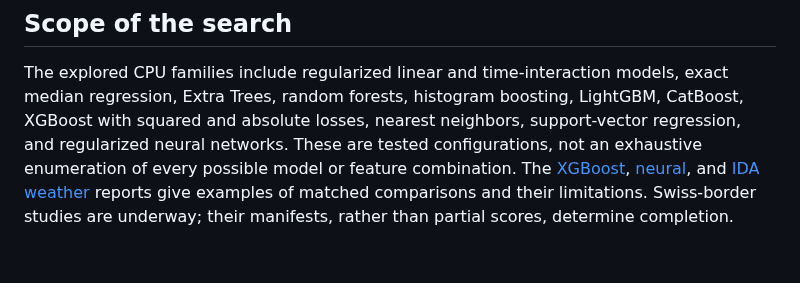
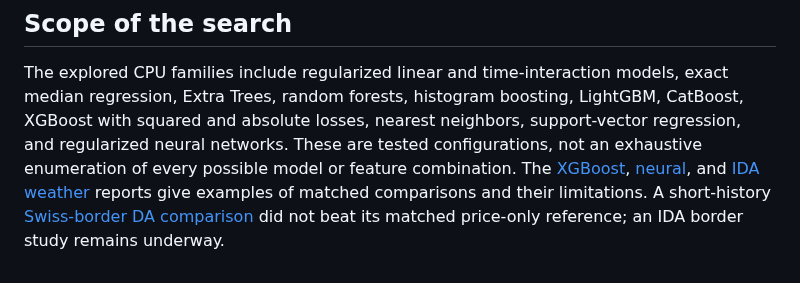
Before and after one commit to rghetti/bess_pv_trading, a Markdown page: docs/reviews/price_search_summary.md, the part around the change. Drawn GitHub-style.

```diff
--- a/docs/reviews/price_search_summary.md
+++ b/docs/reviews/price_search_summary.md
@@ -71,5 +71,6 @@ are tested configurations, not an exhaustive enumeration of every possible
 model or feature combination. The [XGBoost](price_xgboost_2026.md),
 [neural](price_da_regularized_mlp_2026.md), and
 [IDA weather](price_ida_spread_weather_2026.md) reports give examples of
-matched comparisons and their limitations. Swiss-border studies are underway;
-their manifests, rather than partial scores, determine completion.
+matched comparisons and their limitations. A short-history
+[Swiss-border DA comparison](price_da_swiss_border_2026.md) did not beat its
+matched price-only reference; an IDA border study remains underway.
```
Also changed, not shown: docs/reviews/price_da_swiss_border_2026.md (added, +30 -0 lines).
